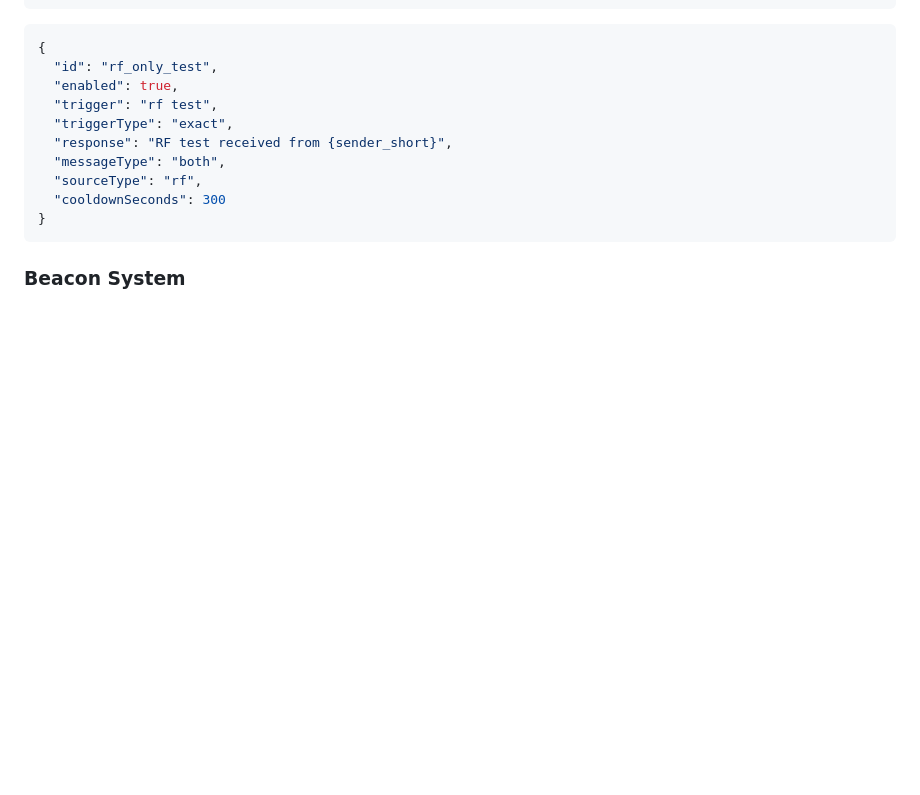
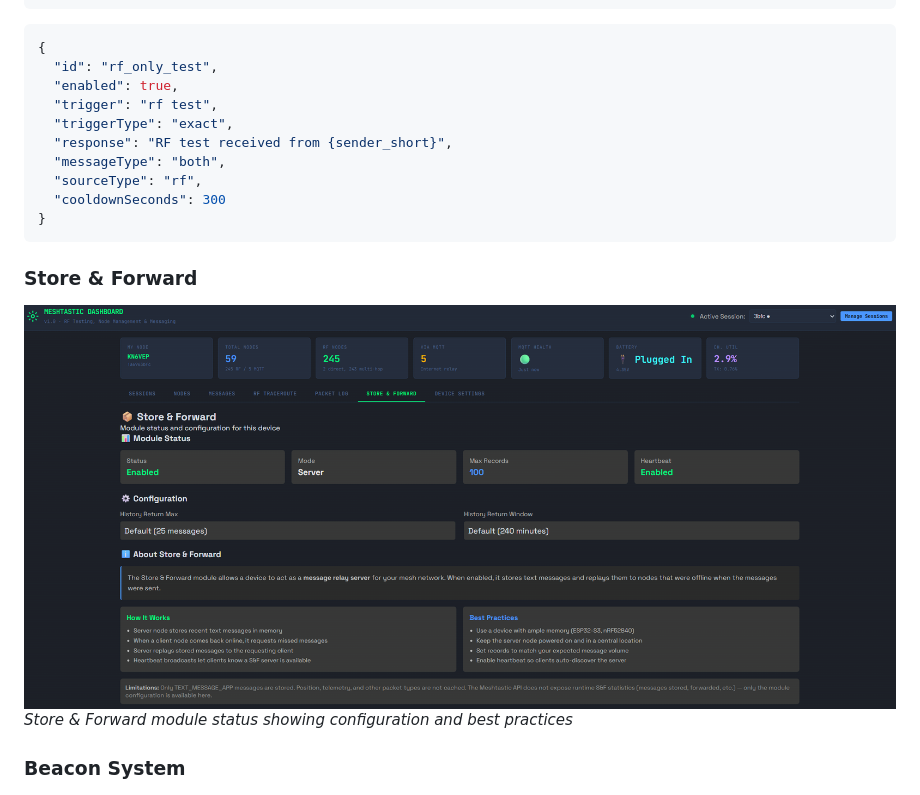
Before and after one commit to lordachoo/meshtastic-control, a Markdown page: README.md, the part around the change. GitHub-like rendering; pictures changed too: docs/images/meshtastic-dashboard-store-and-forward.png (added); blank space fills up the shorter version.

Commit message:
store and forward fixes/add readme.md data/screenshot

````diff
--- a/README.md
+++ b/README.md
@@ -188,6 +188,11 @@ The auto-responder automatically replies to incoming messages based on configura
   "cooldownSeconds": 300
 }
 ```
+
+### Store & Forward
+
+![Store & Forward Tab](docs/images/meshtastic-dashboard-store-and-forward.png)
+*Store & Forward module status showing configuration and best practices*
 
 ### Beacon System
 
````
Also changed, not shown: 1 other file.
